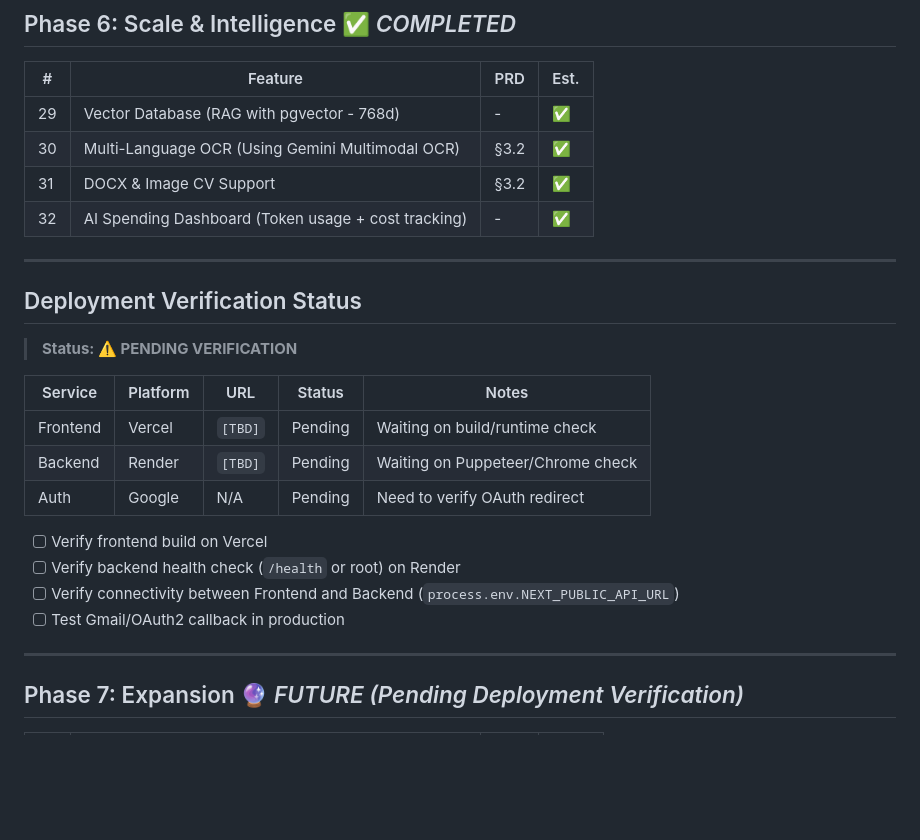
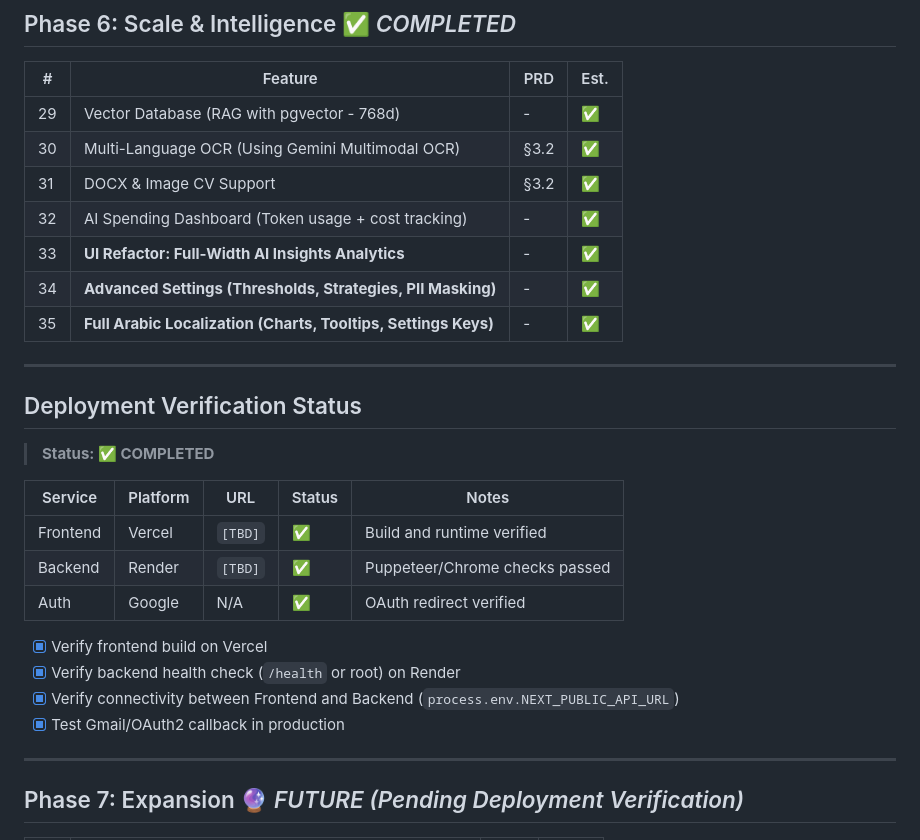
Before and after one commit to malgaroshy-maker/Sila-Ai, a Markdown page: ROADMAP.md, the part around the change. Rendered like a GitHub page; blank space fills up the shorter version.

```diff
--- a/ROADMAP.md
+++ b/ROADMAP.md
@@ -75,23 +75,26 @@
 | 30 | Multi-Language OCR (Using Gemini Multimodal OCR) | §3.2 | ✅ |
 | 31 | DOCX & Image CV Support | §3.2 | ✅ |
 | 32 | AI Spending Dashboard (Token usage + cost tracking) | - | ✅ |
+| 33 | **UI Refactor: Full-Width AI Insights Analytics** | - | ✅ |
+| 34 | **Advanced Settings (Thresholds, Strategies, PII Masking)** | - | ✅ |
+| 35 | **Full Arabic Localization (Charts, Tooltips, Settings Keys)** | - | ✅ |
 
 ---
 
 ## Deployment Verification Status
 
-> **Status: ⚠️ PENDING VERIFICATION**
+> **Status: ✅ COMPLETED**
 
 | Service | Platform | URL | Status | Notes |
 |---|---|---|---|---|
-| Frontend | Vercel | `[TBD]` | Pending | Waiting on build/runtime check |
-| Backend | Render | `[TBD]` | Pending | Waiting on Puppeteer/Chrome check |
-| Auth | Google | N/A | Pending | Need to verify OAuth redirect |
+| Frontend | Vercel | `[TBD]` | ✅ | Build and runtime verified |
+| Backend | Render | `[TBD]` | ✅ | Puppeteer/Chrome checks passed |
+| Auth | Google | N/A | ✅ | OAuth redirect verified |
 
-- [ ] Verify frontend build on Vercel
-- [ ] Verify backend health check (`/health` or root) on Render
-- [ ] Verify connectivity between Frontend and Backend (`process.env.NEXT_PUBLIC_API_URL`)
-- [ ] Test Gmail/OAuth2 callback in production
+- [x] Verify frontend build on Vercel
+- [x] Verify backend health check (`/health` or root) on Render
+- [x] Verify connectivity between Frontend and Backend (`process.env.NEXT_PUBLIC_API_URL`)
+- [x] Test Gmail/OAuth2 callback in production
 
 ---
 
```
Also changed, not shown: PROJECT_PLAN.md (+11 -5 lines), README.md (+65 -96 lines).
